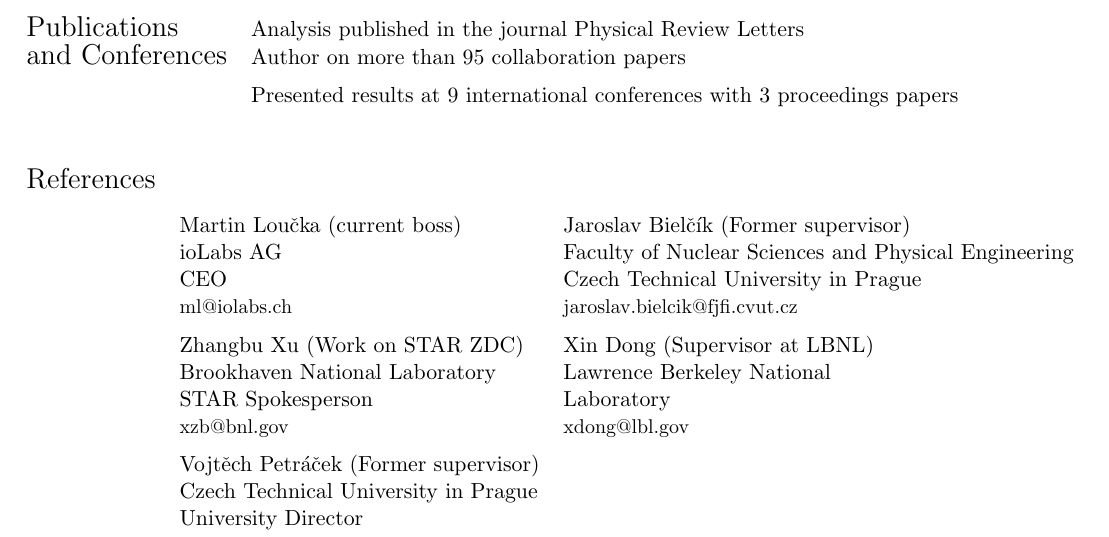
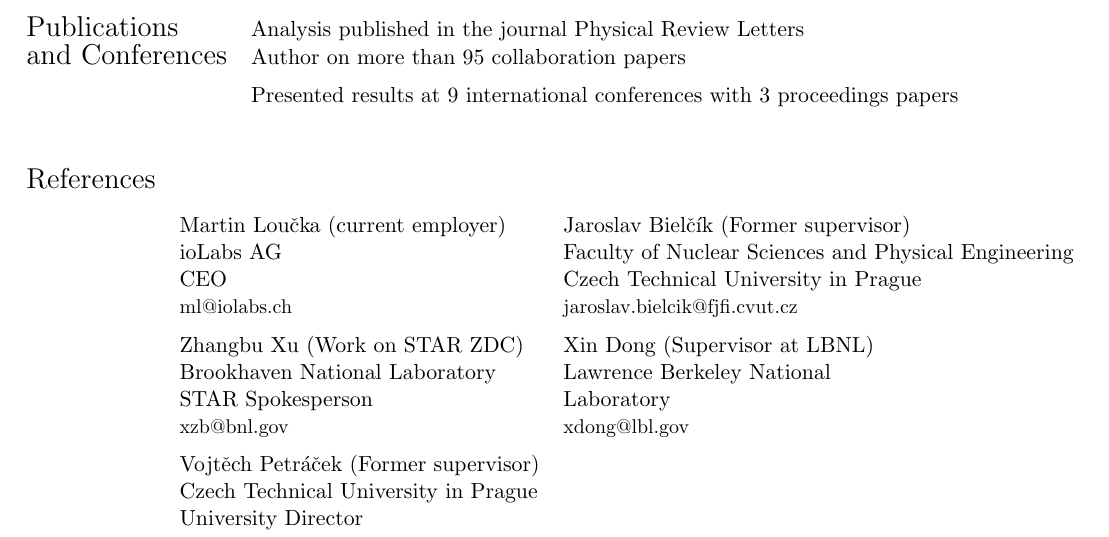
Before and after one commit to mirsimko/resume, a LaTeX CV (CV.tex): part of page 2 of 2, cut so that both start at the same text. Compiled offline with pdfLaTeX.

Commit message:
small change

```diff
--- a/CV.tex
+++ b/CV.tex
@@ -114,7 +114,7 @@
 
 \noindent \begin{tabular}{@{} l l l}
   \Large{References} & & \\[.3cm]
-& Martin Loučka (current boss) & Jaroslav Bielčík (Former supervisor)\\
+& Martin Loučka (current employer) & Jaroslav Bielčík (Former supervisor)\\
 & ioLabs AG & Faculty of Nuclear Sciences and Physical Engineering  \\
 & CEO & Czech Technical University in Prague  \\
 & \small{\href{mailto:ml@iolabs.ch}{ml@iolabs.ch}} & \small{\href{mailto:jaroslav.bielcik@fjfi.cvut.cz}{jaroslav.bielcik@fjfi.cvut.cz}} \\[.2cm]
```
